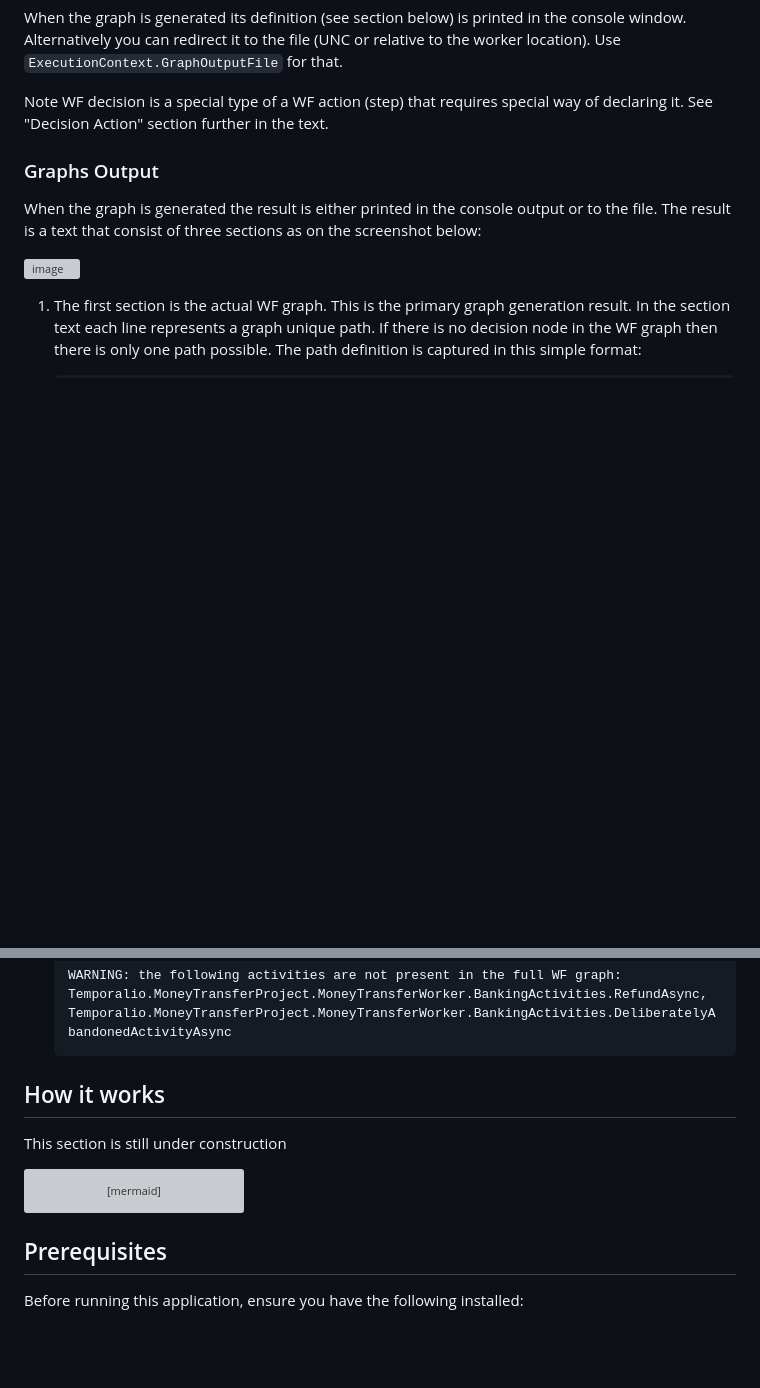
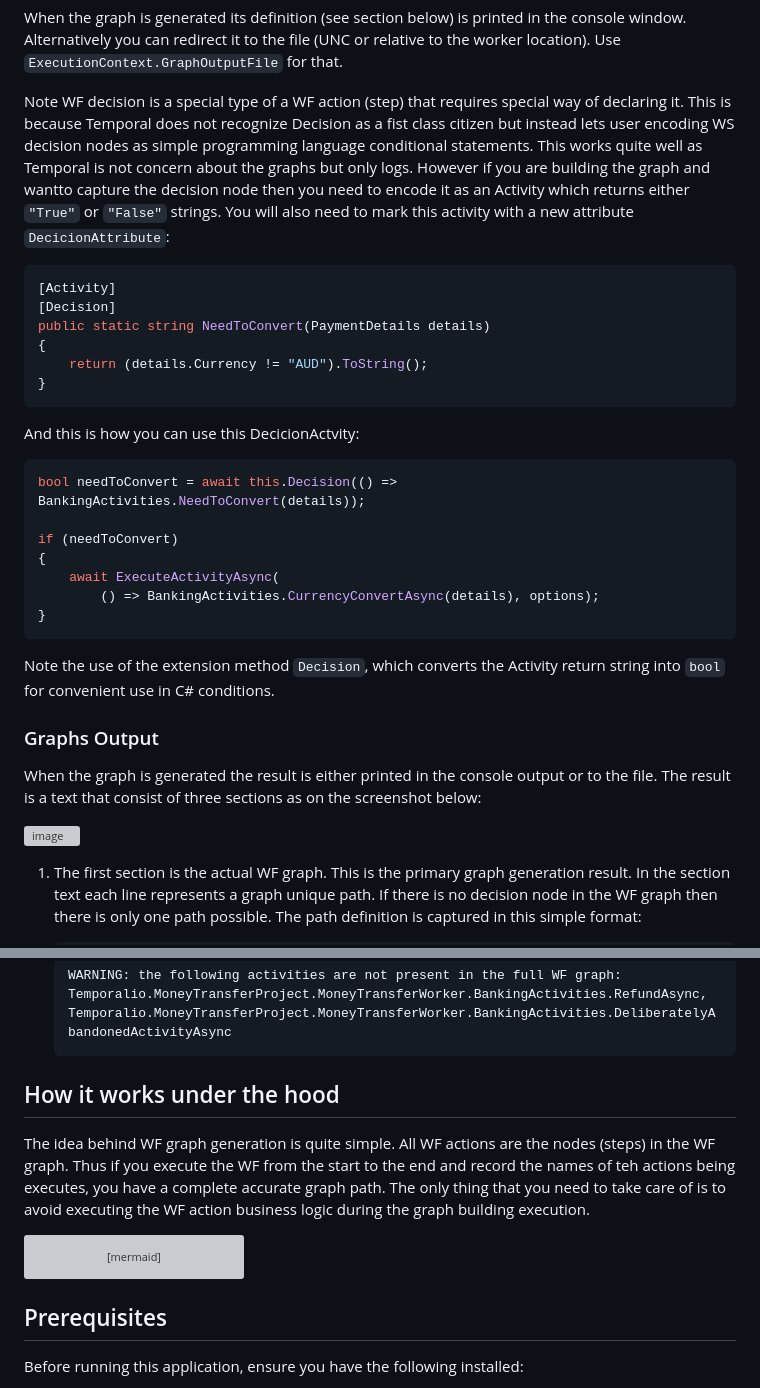
Before and after one commit to oleg-shilo/Temporalio.Graphs, a Markdown page: README.md, 2 parts joined by grey strips. Rendered like a GitHub page; blank space fills up the shorter version; grey boxes are pictures that could not be loaded.

````diff
--- a/README.md
+++ b/README.md
@@ -53,7 +53,29 @@ var handle = await client.StartWorkflowAsync(
 
 When the graph is generated its definition (see section below) is printed in the console window. Alternatively you can redirect it to the file (UNC or relative to the worker location). Use `ExecutionContext.GraphOutputFile` for that.
 
-Note WF decision is a special type of a WF action (step) that requires special way of declaring it. See "Decision Action" section further in the text.
+Note WF decision is a special type of a WF action (step) that requires special way of declaring it. This is because Temporal does not recognize Decision as a fist class citizen but instead lets user encoding WS decision nodes as simple programming language conditional statements. This works quite well as Temporal is not concern about the graphs but only logs. However if you are building the graph and wantto capture the decision node then you need to encode it as an Activity which returns either `"True"` or `"False"` strings. You will also need to mark this activity with a new attribute `DecicionAttribute`:
+
+```c#
+[Activity]
+[Decision]
+public static string NeedToConvert(PaymentDetails details)
+{
+    return (details.Currency != "AUD").ToString();
+}
+```
+
+And this is how you can use this DecicionActvity:
+
+```c#
+bool needToConvert = await this.Decision(() => BankingActivities.NeedToConvert(details));
+
+if (needToConvert)
+{
+    await ExecuteActivityAsync(
+        () => BankingActivities.CurrencyConvertAsync(details), options);
+}
+```
+Note the use of the extension method `Decision`, which converts the Activity return string into `bool` for convenient use in C# conditions.
 
 ### Graphs Output
 
@@ -110,9 +132,9 @@ When the graph is generated the result is either printed in the console output o
    Temporalio.MoneyTransferProject.MoneyTransferWorker.BankingActivities.DeliberatelyAbandonedActivityAsync
    ```
 
-## How it works
+## How it works under the hood
 
-This section is still under construction
+The idea behind WF graph generation is quite simple. All WF actions are the nodes (steps) in the WF graph. Thus if you execute the WF from the start to the end and record the names of teh actions being executes, you have a complete accurate graph path. The only thing that you need to take care of is to avoid executing the WF action business logic during the graph building execution.
 
 ```mermaid
 %%{init: {"sequence": {"mirrorActors": false}} }%%
@@ -165,6 +187,7 @@ sequenceDiagram
    deactivate wf-int
 ```
 
+
 ## Prerequisites
 
 Before running this application, ensure you have the following installed:
````
